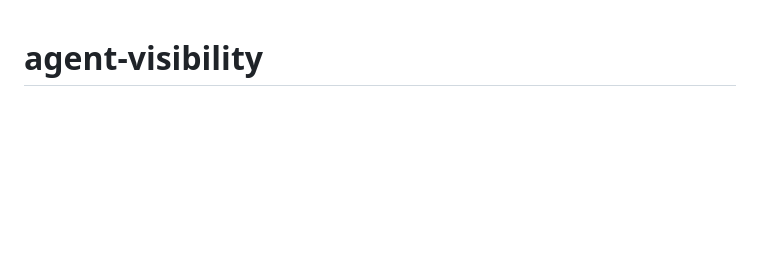
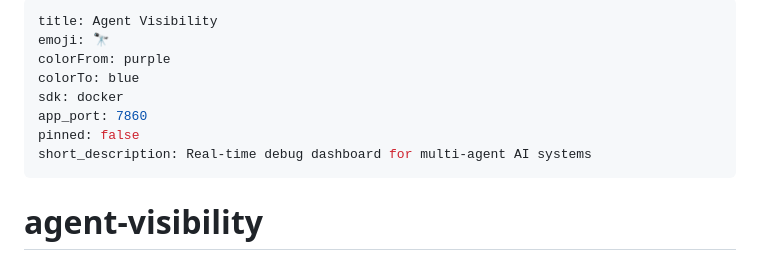
Before and after one commit to hit1001/multiagent-visibility-tool, a Markdown page: README.md, the part around the change. Rendered like a GitHub page; blank space fills up the shorter version.

Commit message:
Add HF Space frontmatter

```diff
--- a/README.md
+++ b/README.md
@@ -1,3 +1,14 @@
+---
+title: Agent Visibility
+emoji: 🔭
+colorFrom: purple
+colorTo: blue
+sdk: docker
+app_port: 7860
+pinned: false
+short_description: Real-time debug dashboard for multi-agent AI systems
+---
+
 # agent-visibility
 
 Real-time debug dashboard for multi-agent AI systems.
```
